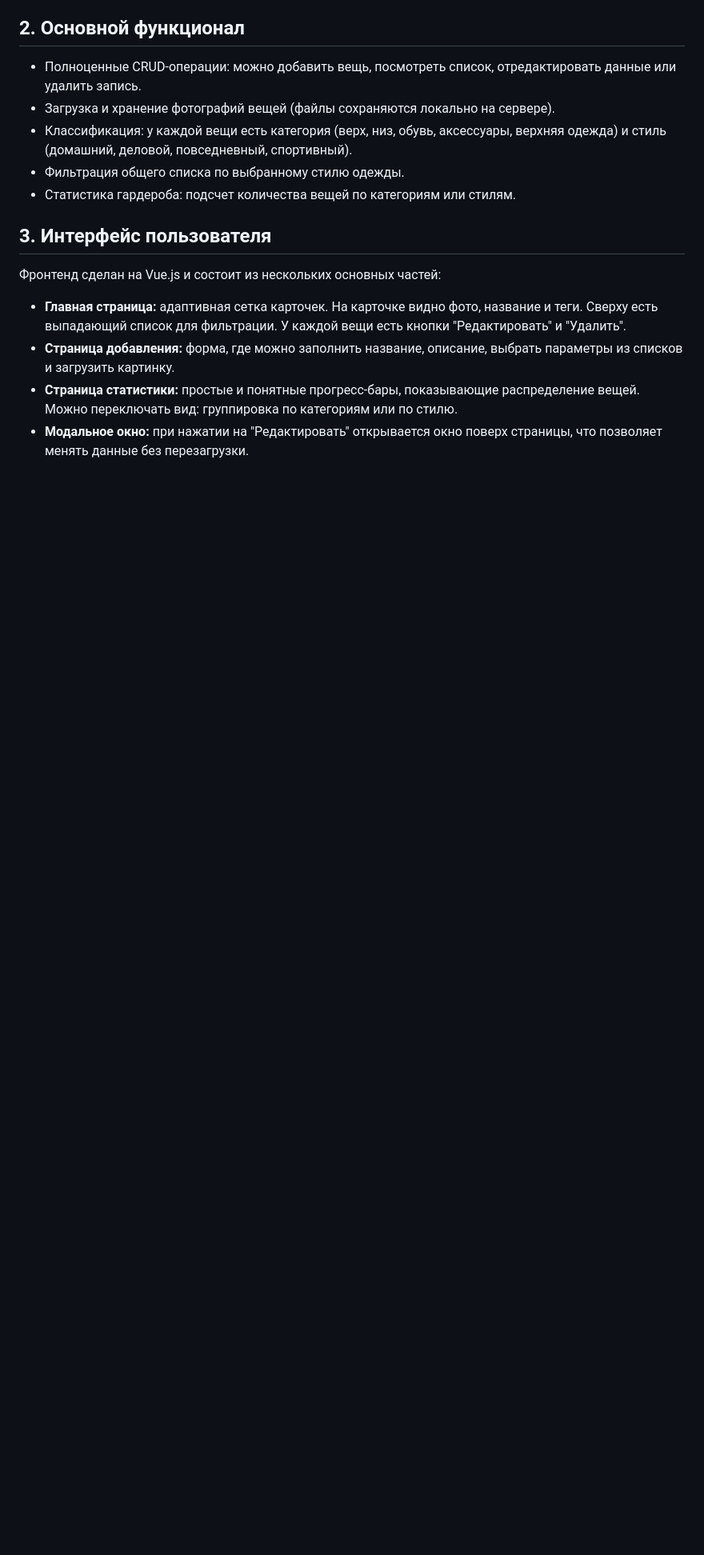
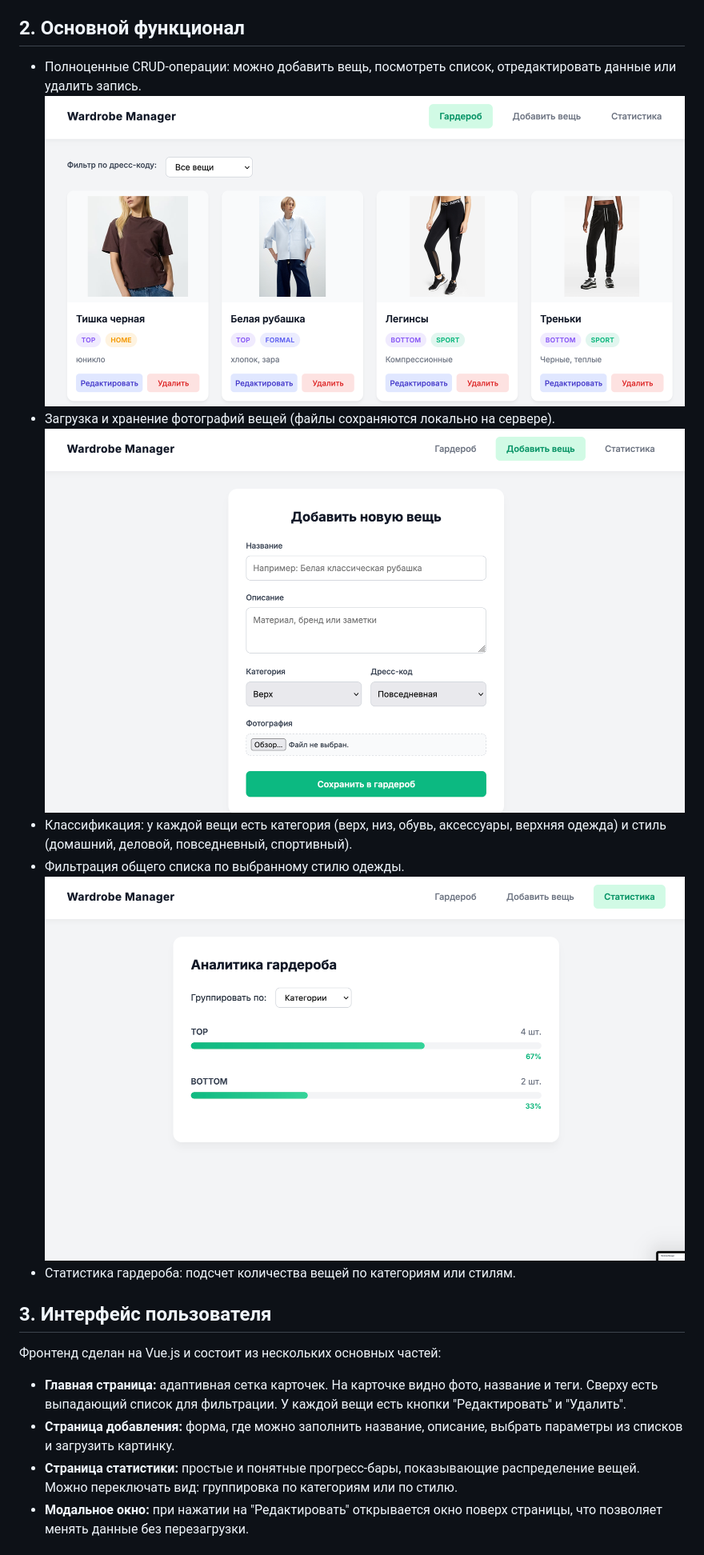
Before and after one commit to fikyss3/wardrobe-manager, a Markdown page: README.md, the part around the change. Shown at 80% size. Rendered like a GitHub page; pictures changed too: assets/addedPage.png (added), assets/mainPage.png (added), assets/statPage.png (added); blank space fills up the shorter version.

```diff
--- a/README.md
+++ b/README.md
@@ -11,9 +11,12 @@
 
 ## 2. Основной функционал
 - Полноценные CRUD-операции: можно добавить вещь, посмотреть список, отредактировать данные или удалить запись.
+![mainPage.png](assets/mainPage.png)
 - Загрузка и хранение фотографий вещей (файлы сохраняются локально на сервере).
+![addedPage.png](assets/addedPage.png)
 - Классификация: у каждой вещи есть категория (верх, низ, обувь, аксессуары, верхняя одежда) и стиль (домашний, деловой, повседневный, спортивный).
 - Фильтрация общего списка по выбранному стилю одежды.
+![statPage.png](assets/statPage.png)
 - Статистика гардероба: подсчет количества вещей по категориям или стилям.
 
 ## 3. Интерфейс пользователя
```
Also changed, not shown: 6 other files.
